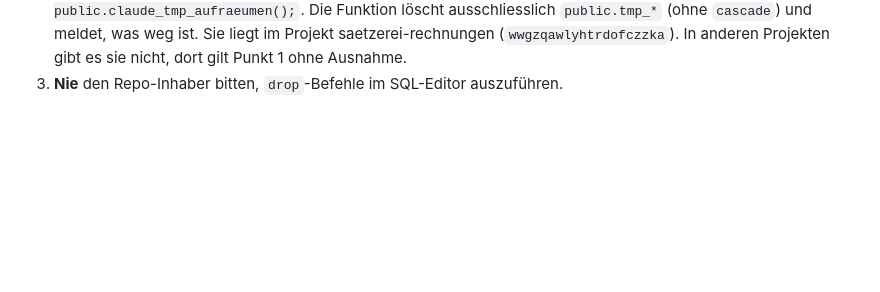
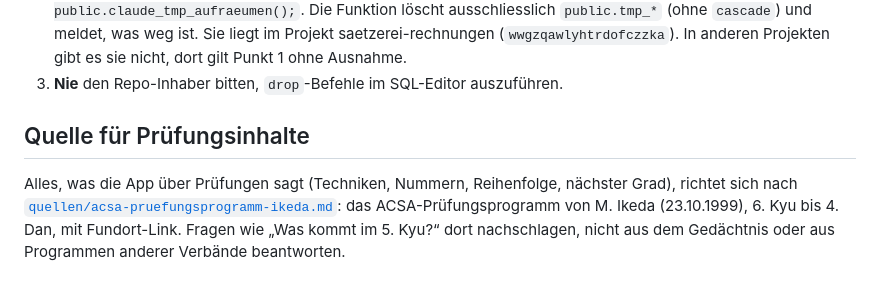
Before and after one commit to phtok/vodojo, a Markdown page: CLAUDE.md, the part around the change. Rendered like a GitHub page; blank space fills up the shorter version.

```diff
--- a/CLAUDE.md
+++ b/CLAUDE.md
@@ -58,3 +58,13 @@ bricht nach 60 s ab. Wiederholen bringt nichts. Deshalb:
    Ausnahme.
 3. **Nie** den Repo-Inhaber bitten, `drop`-Befehle im SQL-Editor
    auszuführen.
+
+## Quelle für Prüfungsinhalte
+
+Alles, was die App über Prüfungen sagt (Techniken, Nummern, Reihenfolge,
+nächster Grad), richtet sich nach
+[`quellen/acsa-pruefungsprogramm-ikeda.md`](quellen/acsa-pruefungsprogramm-ikeda.md):
+das ACSA-Prüfungsprogramm von M. Ikeda (23.10.1999), 6. Kyu bis 4. Dan,
+mit Fundort-Link. Fragen wie „Was kommt im 5. Kyu?“ dort nachschlagen,
+nicht aus dem Gedächtnis oder aus Programmen anderer Verbände
+beantworten.
```
Also changed, not shown: quellen/acsa-pruefungsprogramm-ikeda.md (added, +456 -0 lines).
